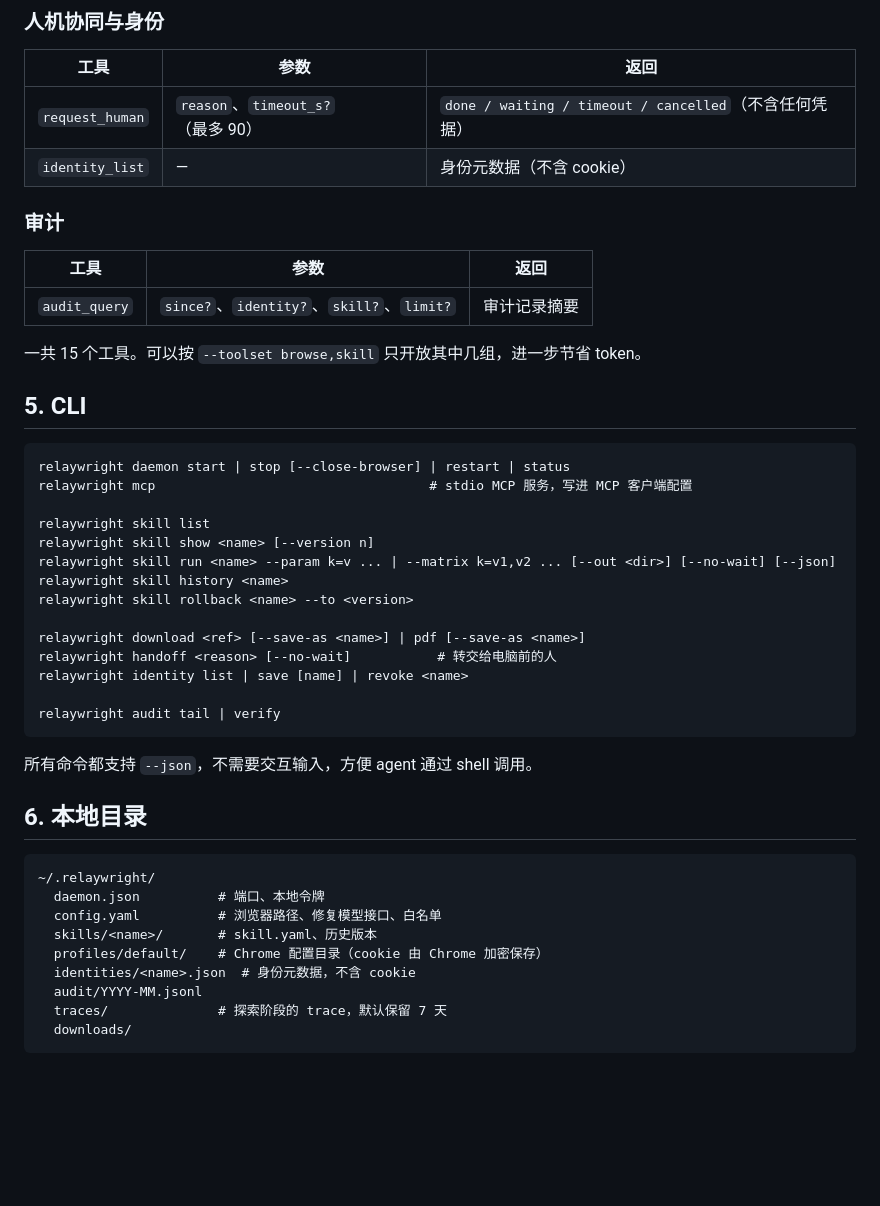
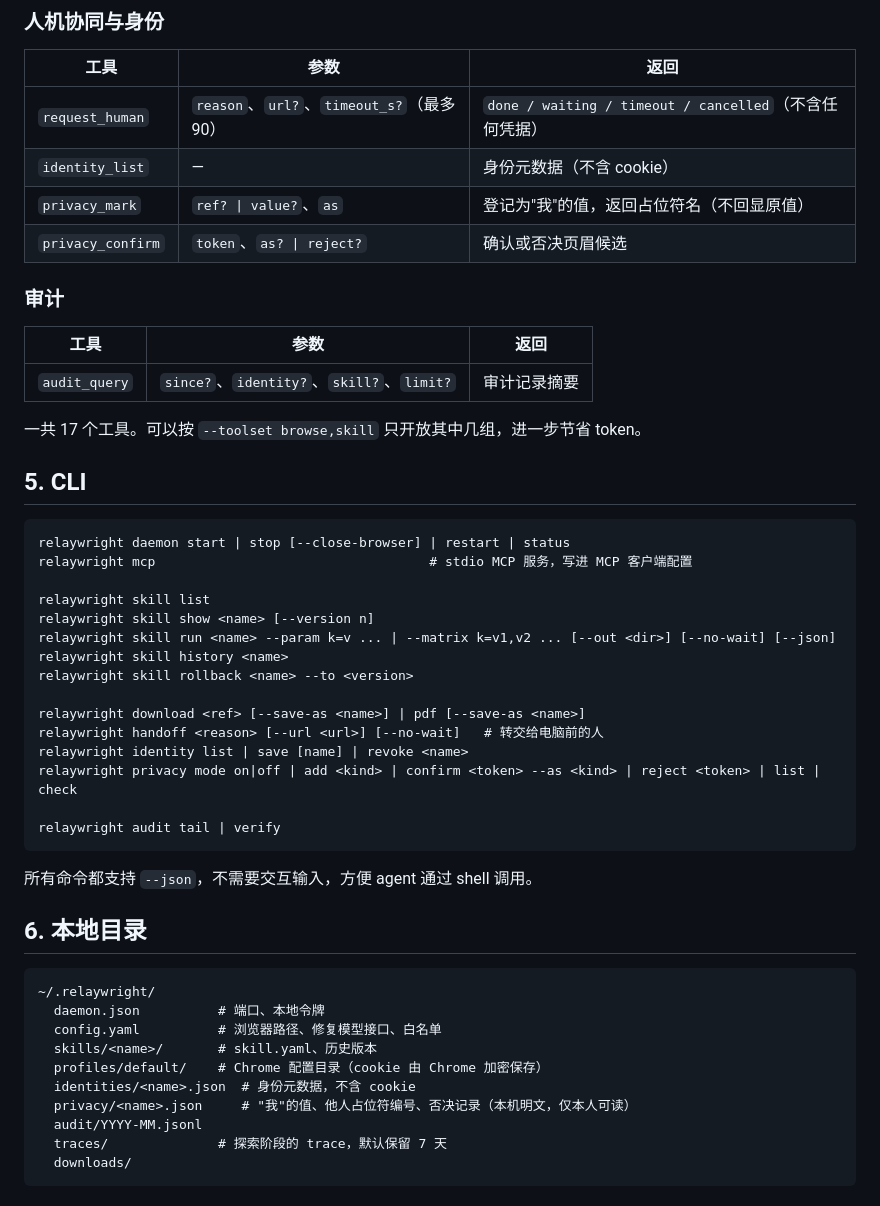
Before and after one commit to JiangnanZhang-2006/relaywright, a Markdown page: docs/architecture.md, the part around one of its changes. Drawn GitHub-style; blank space fills up the shorter version.

Commit message:
docs: privacy and skill de-identification
Co-authored-by: Cursor <cursoragent@cursor.com>

````diff
--- a/docs/architecture.md
+++ b/docs/architecture.md
@@ -317,8 +347,10 @@ Chrome 本身已经用系统能力加密 cookie（Windows DPAPI、macOS 钥匙
 
 | 工具 | 参数 | 返回 |
 |---|---|---|
-| `request_human` | `reason`、`timeout_s?`（最多 90） | `done / waiting / timeout / cancelled`（不含任何凭据） |
+| `request_human` | `reason`、`url?`、`timeout_s?`（最多 90） | `done / waiting / timeout / cancelled`（不含任何凭据） |
 | `identity_list` | — | 身份元数据（不含 cookie） |
+| `privacy_mark` | `ref? \| value?`、`as` | 登记为"我"的值，返回占位符名（不回显原值） |
+| `privacy_confirm` | `token`、`as? \| reject?` | 确认或否决页眉候选 |
 
 ### 审计
 
@@ -326,7 +358,7 @@ Chrome 本身已经用系统能力加密 cookie（Windows DPAPI、macOS 钥匙
 |---|---|---|
 | `audit_query` | `since?`、`identity?`、`skill?`、`limit?` | 审计记录摘要 |
 
-一共 15 个工具。可以按 `--toolset browse,skill` 只开放其中几组，进一步节省 token。
+一共 17 个工具。可以按 `--toolset browse,skill` 只开放其中几组，进一步节省 token。
 
 ## 5. CLI
 
@@ -341,8 +373,9 @@ relaywright skill history <name>
 relaywright skill rollback <name> --to <version>
 
 relaywright download <ref> [--save-as <name>] | pdf [--save-as <name>]
-relaywright handoff <reason> [--no-wait]           # 转交给电脑前的人
+relaywright handoff <reason> [--url <url>] [--no-wait]   # 转交给电脑前的人
 relaywright identity list | save [name] | revoke <name>
+relaywright privacy mode on|off | add <kind> | confirm <token> --as <kind> | reject <token> | list | check
 
 relaywright audit tail | verify
 ```
@@ -358,6 +391,7 @@ relaywright audit tail | verify
   skills/<name>/       # skill.yaml、历史版本
   profiles/default/    # Chrome 配置目录（cookie 由 Chrome 加密保存）
   identities/<name>.json  # 身份元数据，不含 cookie
+  privacy/<name>.json     # "我"的值、他人占位符编号、否决记录（本机明文，仅本人可读）
   audit/YYYY-MM.jsonl
   traces/              # 探索阶段的 trace，默认保留 7 天
   downloads/
````
Also changed, not shown: other parts of docs/architecture.md (+32 -2 lines).
